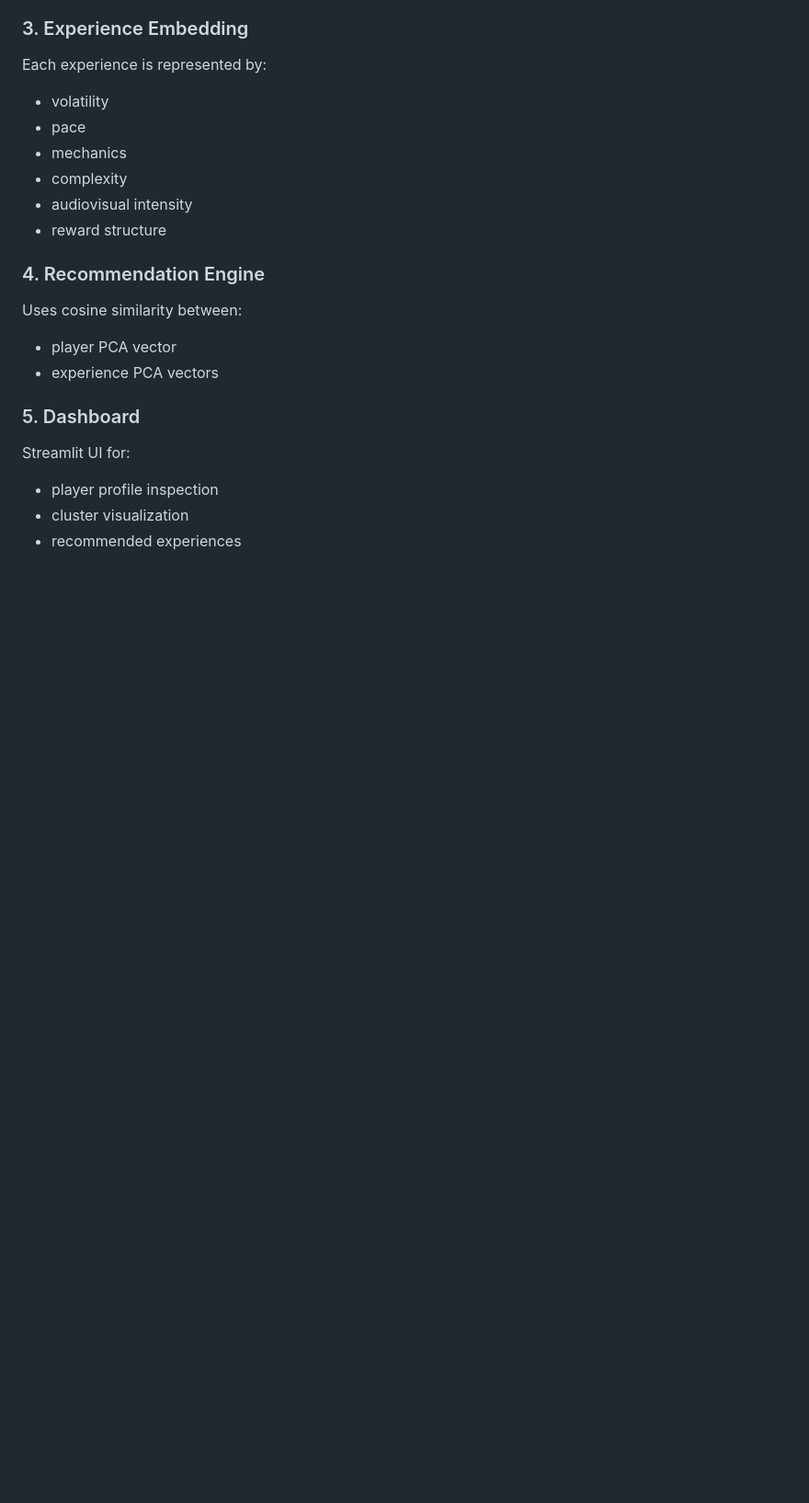
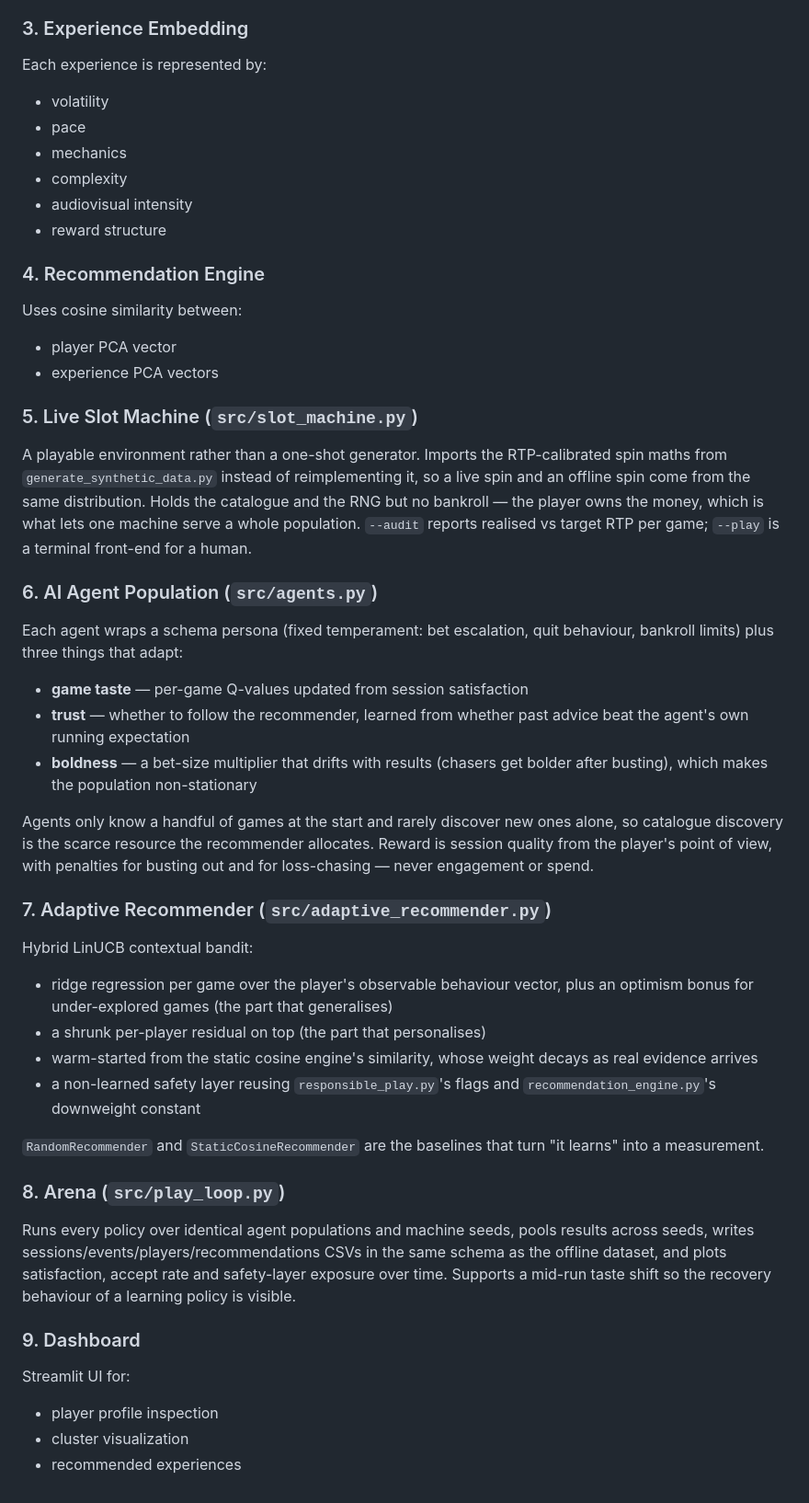
Before and after one commit to sparkp1ug/ai-player-behaviour, a Markdown page: docs/architecture.md, the part around the change. Shown at 92% size. GitHub-like rendering; blank space fills up the shorter version.

```diff
--- a/docs/architecture.md
+++ b/docs/architecture.md
@@ -34,7 +34,50 @@ Uses cosine similarity between:
 - player PCA vector
 - experience PCA vectors
 
-### 5. Dashboard
+### 5. Live Slot Machine (`src/slot_machine.py`)
+A playable environment rather than a one-shot generator. Imports the
+RTP-calibrated spin maths from `generate_synthetic_data.py` instead of
+reimplementing it, so a live spin and an offline spin come from the same
+distribution. Holds the catalogue and the RNG but no bankroll — the player
+owns the money, which is what lets one machine serve a whole population.
+`--audit` reports realised vs target RTP per game; `--play` is a terminal
+front-end for a human.
+
+### 6. AI Agent Population (`src/agents.py`)
+Each agent wraps a schema persona (fixed temperament: bet escalation, quit
+behaviour, bankroll limits) plus three things that adapt:
+- **game taste** — per-game Q-values updated from session satisfaction
+- **trust** — whether to follow the recommender, learned from whether past
+  advice beat the agent's own running expectation
+- **boldness** — a bet-size multiplier that drifts with results (chasers get
+  bolder after busting), which makes the population non-stationary
+
+Agents only know a handful of games at the start and rarely discover new ones
+alone, so catalogue discovery is the scarce resource the recommender
+allocates. Reward is session quality from the player's point of view, with
+penalties for busting out and for loss-chasing — never engagement or spend.
+
+### 7. Adaptive Recommender (`src/adaptive_recommender.py`)
+Hybrid LinUCB contextual bandit:
+- ridge regression per game over the player's observable behaviour vector,
+  plus an optimism bonus for under-explored games (the part that generalises)
+- a shrunk per-player residual on top (the part that personalises)
+- warm-started from the static cosine engine's similarity, whose weight decays
+  as real evidence arrives
+- a non-learned safety layer reusing `responsible_play.py`'s flags and
+  `recommendation_engine.py`'s downweight constant
+
+`RandomRecommender` and `StaticCosineRecommender` are the baselines that turn
+"it learns" into a measurement.
+
+### 8. Arena (`src/play_loop.py`)
+Runs every policy over identical agent populations and machine seeds, pools
+results across seeds, writes sessions/events/players/recommendations CSVs in
+the same schema as the offline dataset, and plots satisfaction, accept rate
+and safety-layer exposure over time. Supports a mid-run taste shift so the
+recovery behaviour of a learning policy is visible.
+
+### 9. Dashboard
 Streamlit UI for:
 - player profile inspection
 - cluster visualization
```
Also changed, not shown: README.md (+70 -2 lines), docs/img/cluster_pca.png (added), docs/img/learning_curves.png (added), docs/img/silhouette_scores.png (added).
